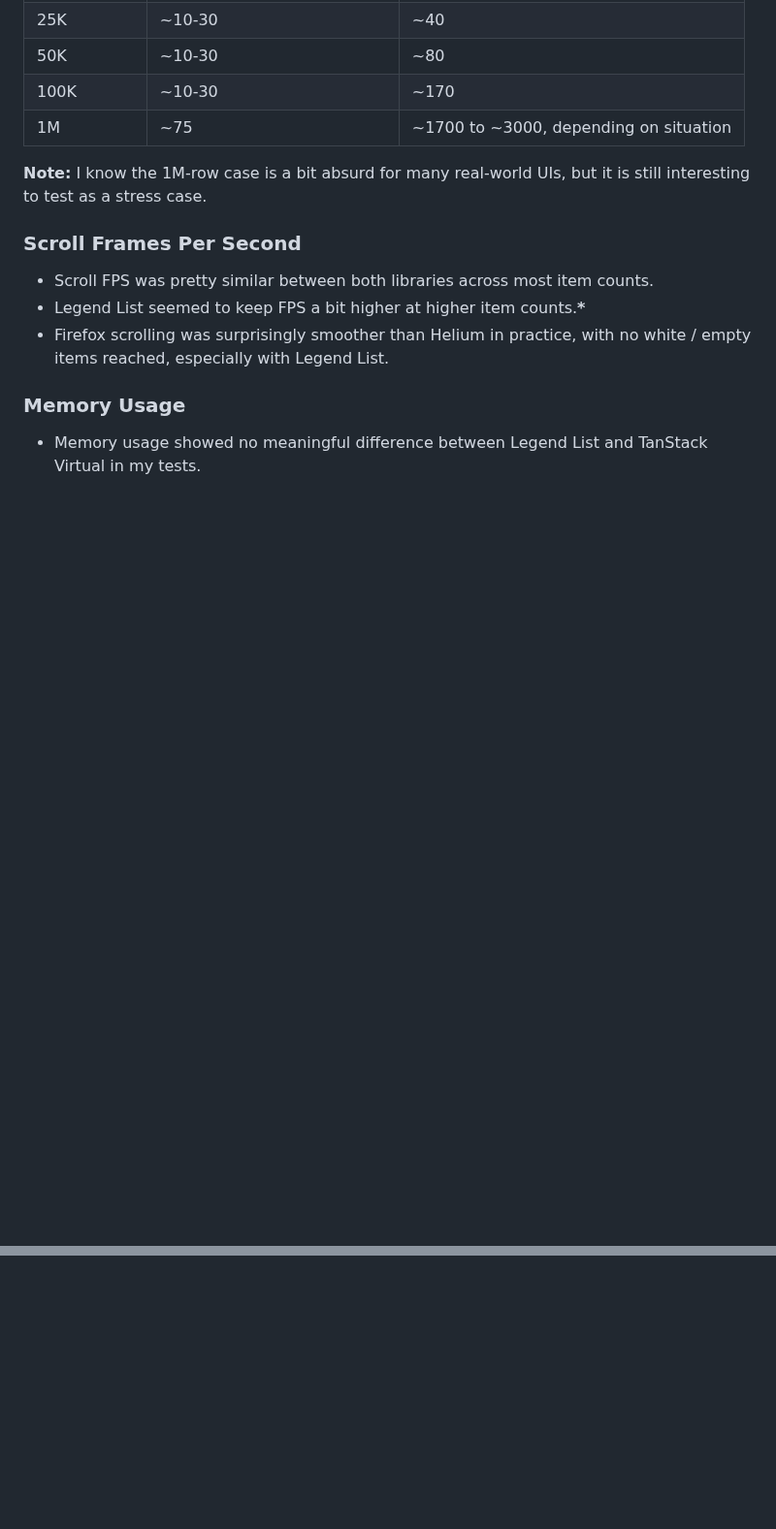
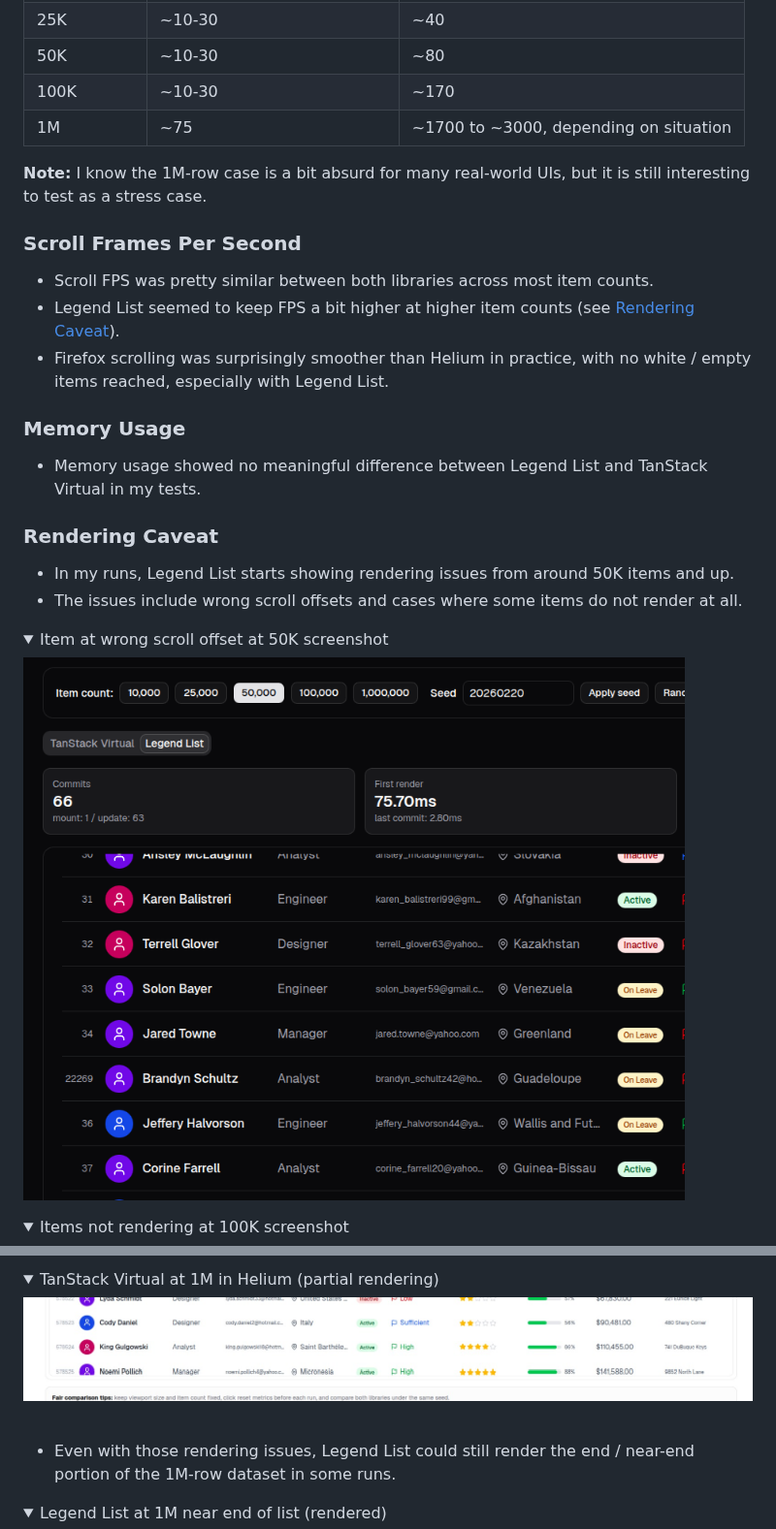
Before and after one commit to MrPancakes39/list-perf-harness, a Markdown page: README.md, 2 parts joined by grey strips. Shown at 97% size. Rendered like a GitHub page; pictures changed too: imgs/1m_tanstack_helium.jpeg (added), imgs/50k_legend.png (added); folded sections open; blank space fills up the shorter version.

Commit message:
Added Rendering Caveat & Positive Note

```diff
--- a/README.md
+++ b/README.md
@@ -66,9 +66,25 @@ const render = (count: number) => Math.floor((1.7 * count) / 1000 / 10) * 10;
 ### Scroll Frames Per Second
 
 - Scroll FPS was pretty similar between both libraries across most item counts.
-- Legend List seemed to keep FPS a bit higher at higher item counts.**\***
+- Legend List seemed to keep FPS a bit higher at higher item counts (see [Rendering Caveat](#rendering-caveat)).
 - Firefox scrolling was surprisingly smoother than Helium in practice, with no white / empty items reached, especially with Legend List.
 
 ### Memory Usage
 
 - Memory usage showed no meaningful difference between Legend List and TanStack Virtual in my tests.
+
+### Rendering Caveat
+
+- In my runs, Legend List starts showing rendering issues from around 50K items and up.
+- The issues include wrong scroll offsets and cases where some items do not render at all.
+
+<details>
+<summary>Item at wrong scroll offset at 50K screenshot</summary>
+
+![Legend List at 50K items showing rendering issues, including misaligned scroll offset](./imgs/50k_legend.png)
+
+</details>
+
+<details>
+<summary>Items not rendering at 100K screenshot</summary>
+
@@ -74,0 +121,14 @@ const render = (count: number) => Math.floor((1.7 * count) / 1000 / 10) * 10;
+<details>
+<summary>TanStack Virtual at 1M in Helium (partial rendering)</summary>
+
+![TanStack Virtual at 1M items in Helium showing partial rendering where only part of the expected list appears](./imgs/1m_tanstack_helium.jpeg)
+
+</details>
+
+<br />
+
+- Even with those rendering issues, Legend List could still render the end / near-end portion of the 1M-row dataset in some runs.
+
+<details>
+<summary>Legend List at 1M near end of list (rendered)</summary>
+
```
Also changed, not shown: other parts of README.md (+33 -0 lines), imgs/100k_legend.png (added), imgs/1m_legend_near_end.jpeg (added), imgs/1m_legend_start.png (added), imgs/legend_item_overlap.jpeg (added).
